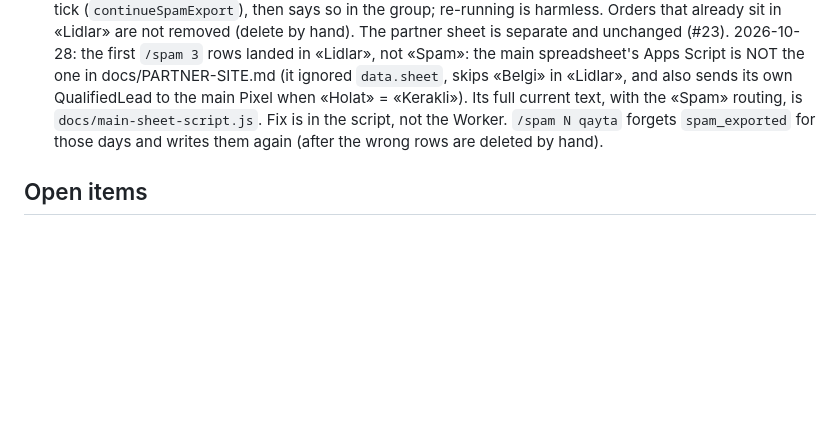
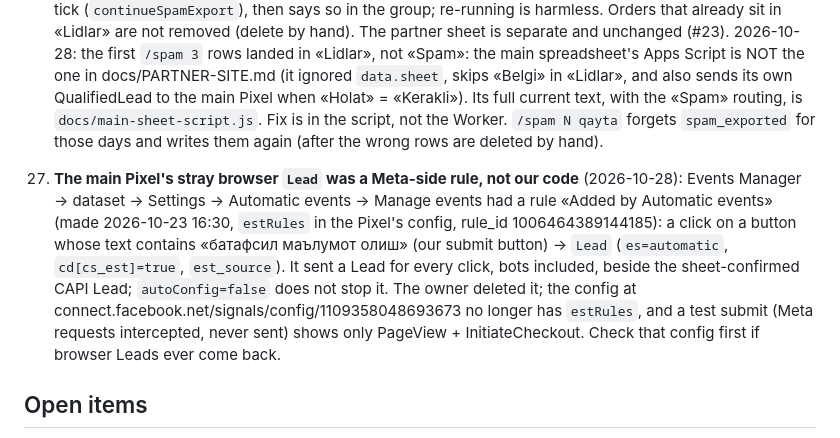
Before and after one commit to Muhammadamin-front/Bionex, a Markdown page: AGENTS.md, the part around the change. Rendered like a GitHub page; blank space fills up the shorter version.

Commit message:
AGENTS.md: the main Pixel's stray Lead was an Events Manager rule, now deleted
Co-Authored-By: Claude Opus 5.5 <noreply@anthropic.com>

```diff
--- a/AGENTS.md
+++ b/AGENTS.md
@@ -253,6 +253,16 @@ user's Mac.
     text, with the «Spam» routing, is `docs/main-sheet-script.js`. Fix is in the script, not the Worker. `/spam N qayta` forgets `spam_exported` for those days
     and writes them again (after the wrong rows are deleted by hand).
 
+27. **The main Pixel's stray browser `Lead` was a Meta-side rule, not our code** (2026-10-28):
+    Events Manager → dataset → Settings → Automatic events → Manage events had a rule «Added by
+    Automatic events» (made 2026-10-23 16:30, `estRules` in the Pixel's config, rule_id
+    1006464389144185): a click on a button whose text contains «батафсил маълумот олиш» (our submit
+    button) → `Lead` (`es=automatic`, `cd[cs_est]=true`, `est_source`). It sent a Lead for every
+    click, bots included, beside the sheet-confirmed CAPI Lead; `autoConfig=false` does not stop it.
+    The owner deleted it; the config at connect.facebook.net/signals/config/1109358048693673 no
+    longer has `estRules`, and a test submit (Meta requests intercepted, never sent) shows only
+    PageView + InitiateCheckout. Check that config first if browser Leads ever come back.
+
 ## Open items
 
 - **Targetologist's Conversions API token** → `npx wrangler secret put META_T2_CAPI_TOKEN`
```
